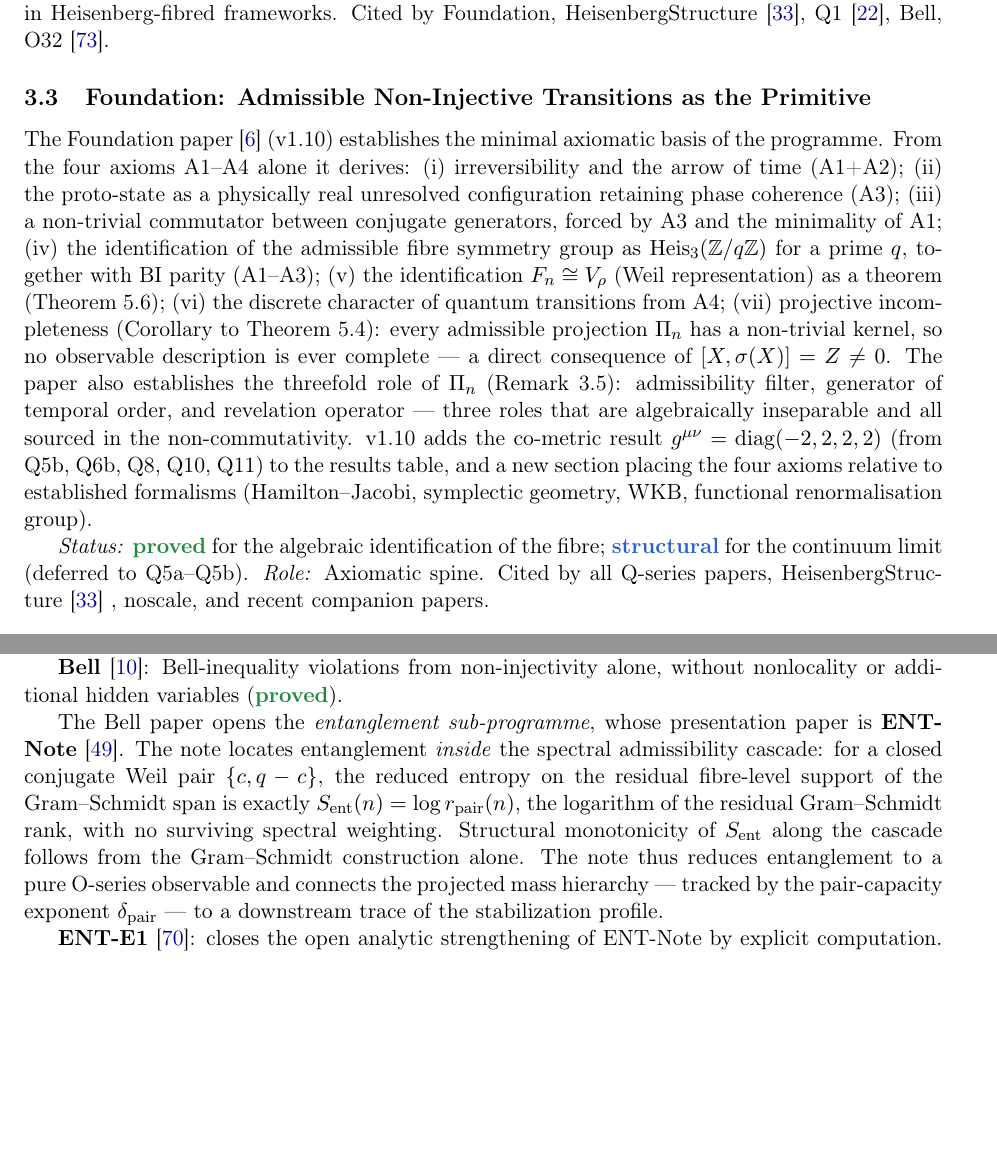
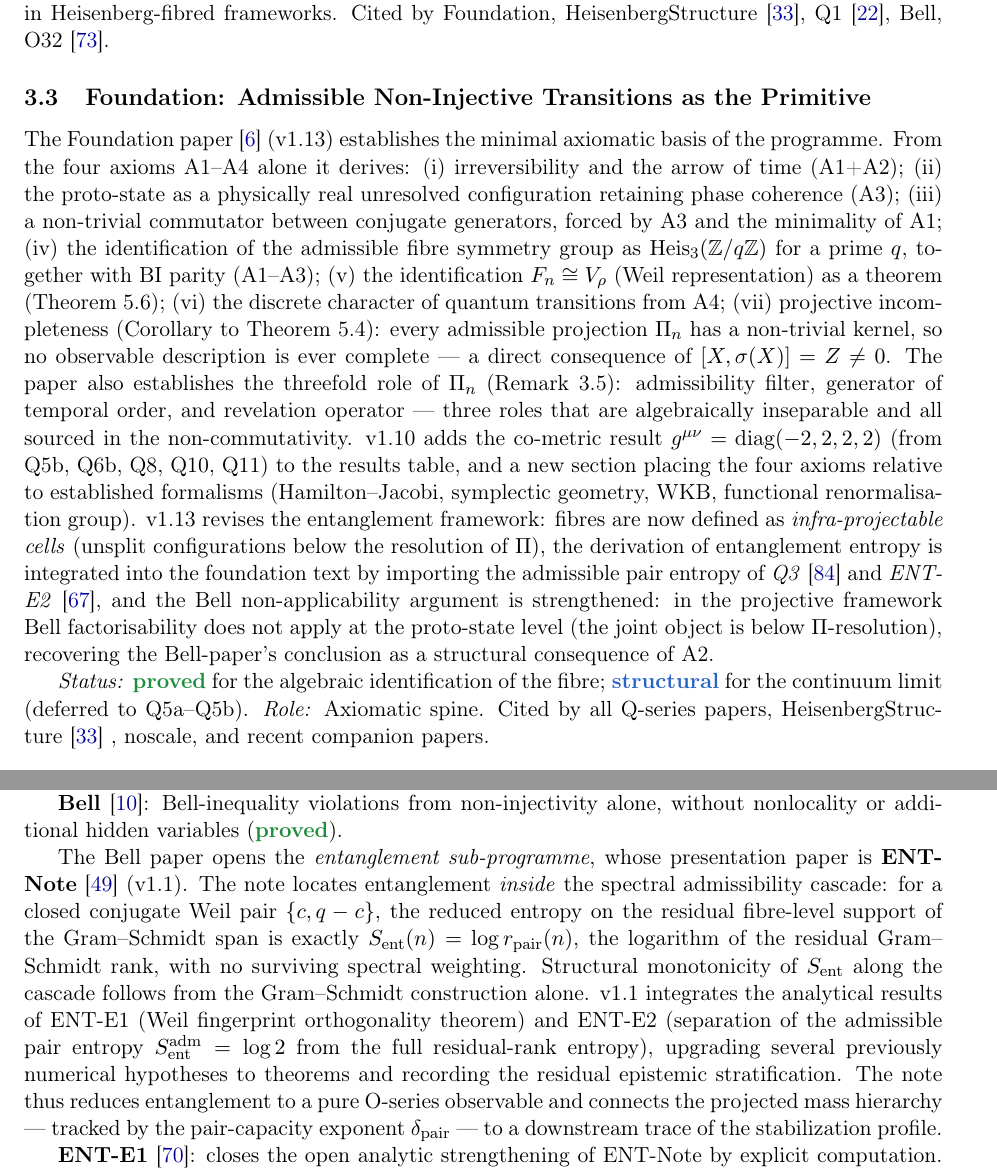
Before and after one commit to Cosmochrony/program, a LaTeX paper (tex/program.tex): two parts of pages 5 and 14 of 33, joined at a grey line, cut so that both start at the same text, the shorter picture padded with empty space. Compiled offline with pdfLaTeX.

Commit message:
Update Foundation v1.13 (entanglement framework revision, infra-projectable cells) and ENT-Note v1.1 (E1+E2 analytical results integrated) summaries

```diff
--- a/tex/program.tex
+++ b/tex/program.tex
@@ -242,7 +242,7 @@ A Structural Roadmap and Paper Inventory}
   \subsection{Foundation: Admissible Non-Injective Transitions as the Primitive}
     \label{sec:foundation}
 
-    The Foundation paper~\cite{Beau2026m} (v1.10) establishes the minimal axiomatic basis of the programme.
+    The Foundation paper~\cite{Beau2026m} (v1.13) establishes the minimal axiomatic basis of the programme.
     From the four axioms~A1--A4 alone it derives:
     (i) irreversibility and the arrow of time (A1+A2);
     (ii) the proto-state as a physically real unresolved configuration retaining phase coherence~(A3);
@@ -261,6 +261,13 @@ A Structural Roadmap and Paper Inventory}
     Q6b, Q8, Q10, Q11) to the results table, and a new section placing the
     four axioms relative to established formalisms
     (Hamilton--Jacobi, symplectic geometry, WKB, functional renormalisation group).
+    v1.13 revises the entanglement framework: fibres are now defined as
+    \emph{infra-projectable cells} (unsplit configurations below the resolution of $\Pi$), the
+    derivation of entanglement entropy is integrated into the foundation text by importing the
+    admissible pair entropy of \emph{Q3}~\cite{Beau2026q3} and \emph{ENT-E2}~\cite{Beau2026ent2},
+    and the Bell non-applicability argument is strengthened: in the projective framework Bell
+    factorisability does not apply at the proto-state level (the joint object is below
+    $\Pi$-resolution), recovering the Bell-paper's conclusion as a structural consequence of A2.
 
     \textit{Status:} \sproved{} for the algebraic identification of the fibre;
     \sstruct{} for the continuum limit (deferred to Q5a--Q5b).
@@ -975,14 +982,18 @@ A Structural Roadmap and Paper Inventory}
     nonlocality or additional hidden variables (\sproved).
 
     The Bell paper opens the \emph{entanglement sub-programme}, whose presentation paper is
-    \textbf{ENT-Note}~\cite{Beau2026entnote}.
+    \textbf{ENT-Note}~\cite{Beau2026entnote} (v1.1).
     The note locates entanglement \emph{inside} the spectral admissibility cascade: for a closed
     conjugate Weil pair $\{c,q-c\}$, the reduced entropy on the residual fibre-level support of the
     Gram--Schmidt span is exactly
     $S_{\mathrm{ent}}(n) = \log r_{\mathrm{pair}}(n)$, the logarithm of the residual Gram--Schmidt
     rank, with no surviving spectral weighting.
     Structural monotonicity of $S_{\mathrm{ent}}$ along the cascade follows from the Gram--Schmidt
-    construction alone. The note thus reduces entanglement to a pure O-series observable and
+    construction alone. v1.1 integrates the analytical results of ENT-E1 (Weil fingerprint
+    orthogonality theorem) and ENT-E2 (separation of the admissible pair entropy
+    $S_{\mathrm{ent}}^{\mathrm{adm}}=\log 2$ from the full residual-rank entropy), upgrading
+    several previously numerical hypotheses to theorems and recording the residual epistemic
+    stratification. The note thus reduces entanglement to a pure O-series observable and
     connects the projected mass hierarchy --- tracked by the pair-capacity exponent
     $\delta_{\mathrm{pair}}$ --- to a downstream trace of the stabilization profile.
 
```
Also changed, not shown: out/program.pdf.
